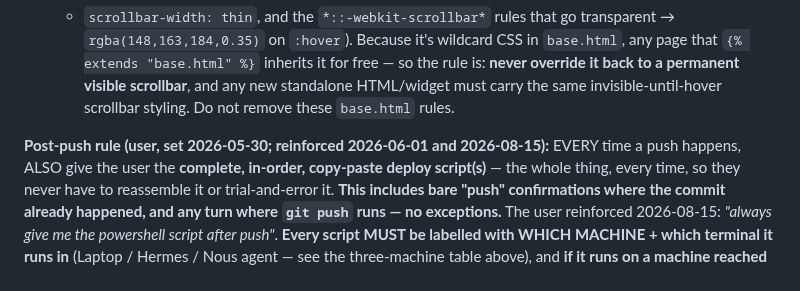
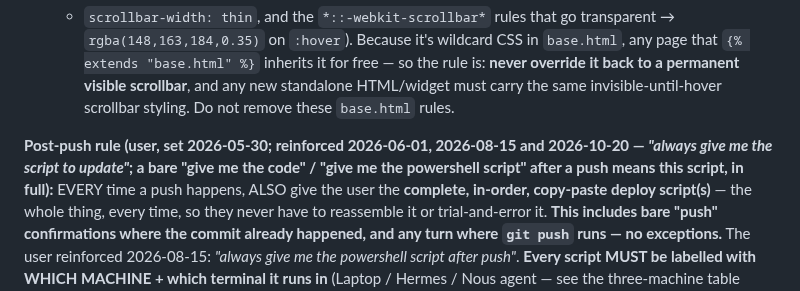
Before and after one commit to kuishung/trading-skills, a Markdown page: TradeHunter/CLAUDE.md, the part around the change. Drawn GitHub-style.

Commit message:
CLAUDE.md: post-push rule reinforced 2026-10-20 ("always give me the script to update")
Co-Authored-By: Claude Fable 5.1 <noreply@anthropic.com>

```diff
--- a/TradeHunter/CLAUDE.md
+++ b/TradeHunter/CLAUDE.md
@@ -812,7 +812,9 @@ platform**. Full blueprint: `dashboard_tst/DESIGN.md`; deploy runbook:
   invisible-until-hover scrollbar styling. Do not remove these `base.html`
   rules.
 
-**Post-push rule (user, set 2026-05-30; reinforced 2026-06-01 and 2026-08-15):**
+**Post-push rule (user, set 2026-05-30; reinforced 2026-06-01, 2026-08-15 and 2026-10-20 — *"always
+give me the script to update"*; a bare "give me the code" / "give me the powershell script" after a
+push means this script, in full):**
 EVERY time a push happens, ALSO give the user the **complete, in-order, copy-paste
 deploy script(s)** — the whole thing, every time, so they never have to reassemble
 it or trial-and-error it. **This includes bare "push" confirmations where the
```
